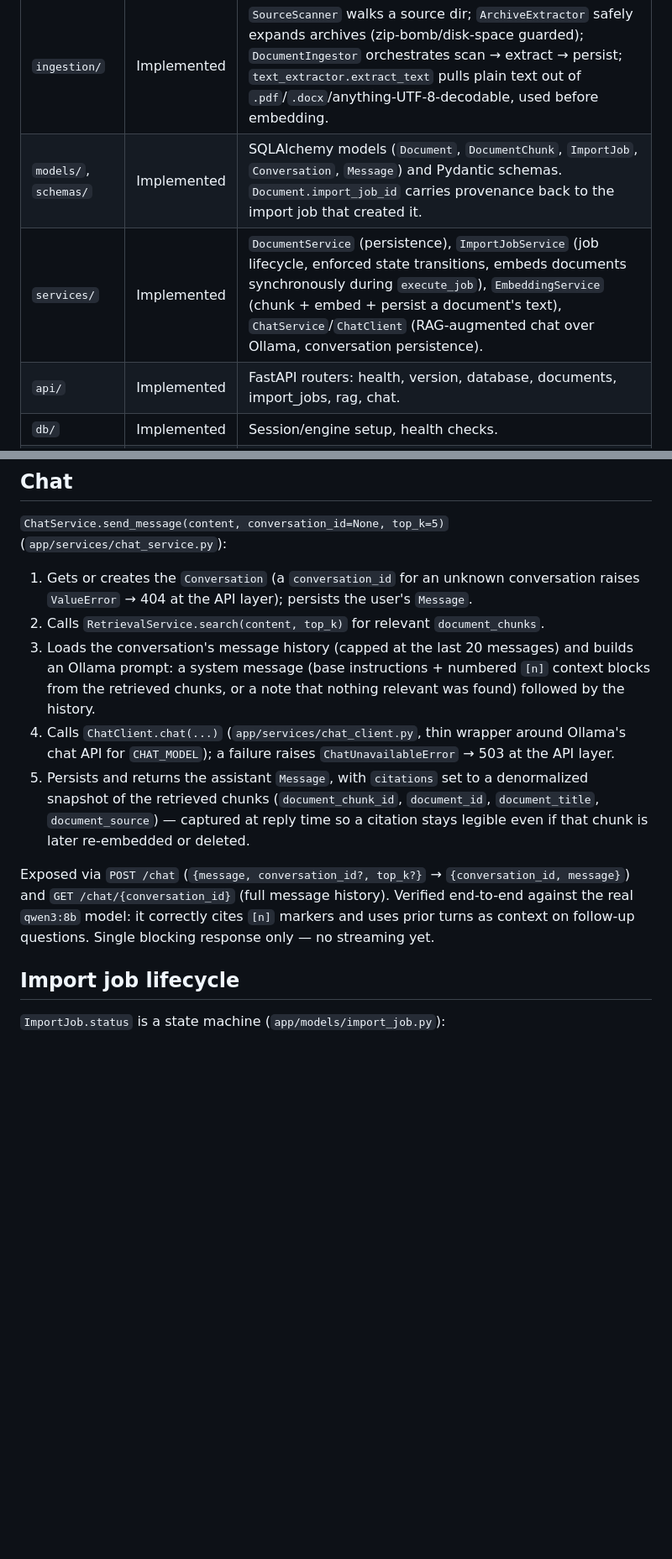
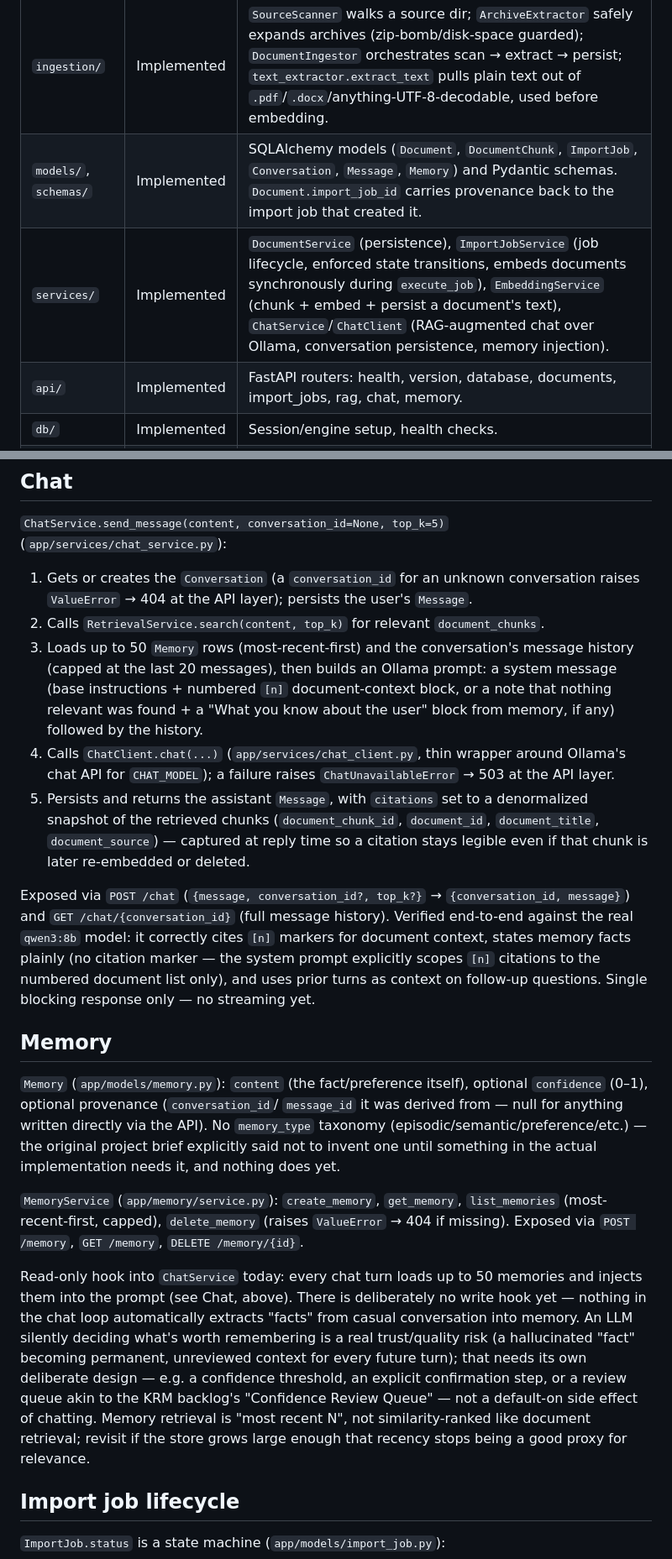
Before and after one commit to shrinivaspattar/AI_Brain, a Markdown page: docs/architecture/AI_Brain_Architecture.md, 2 parts joined by grey strips. Shown at 84% size. GitHub-like rendering; blank space fills up the shorter version.

Commit message:
docs: mark Phase 3 (Memory) read hook as done
Co-Authored-By: Claude Sonnet 5 <noreply@anthropic.com>

```diff
--- a/docs/architecture/AI_Brain_Architecture.md
+++ b/docs/architecture/AI_Brain_Architecture.md
@@ -50,9 +50,9 @@ master backup / source files (read-only)
 | Module | Status | Responsibility |
 |---|---|---|
 | `ingestion/` | Implemented | `SourceScanner` walks a source dir; `ArchiveExtractor` safely expands archives (zip-bomb/disk-space guarded); `DocumentIngestor` orchestrates scan → extract → persist; `text_extractor.extract_text` pulls plain text out of `.pdf`/`.docx`/anything-UTF-8-decodable, used before embedding. |
-| `models/`, `schemas/` | Implemented | SQLAlchemy models (`Document`, `DocumentChunk`, `ImportJob`, `Conversation`, `Message`) and Pydantic schemas. `Document.import_job_id` carries provenance back to the import job that created it. |
-| `services/` | Implemented | `DocumentService` (persistence), `ImportJobService` (job lifecycle, enforced state transitions, embeds documents synchronously during `execute_job`), `EmbeddingService` (chunk + embed + persist a document's text), `ChatService`/`ChatClient` (RAG-augmented chat over Ollama, conversation persistence). |
-| `api/` | Implemented | FastAPI routers: health, version, database, documents, import_jobs, rag, chat. |
+| `models/`, `schemas/` | Implemented | SQLAlchemy models (`Document`, `DocumentChunk`, `ImportJob`, `Conversation`, `Message`, `Memory`) and Pydantic schemas. `Document.import_job_id` carries provenance back to the import job that created it. |
+| `services/` | Implemented | `DocumentService` (persistence), `ImportJobService` (job lifecycle, enforced state transitions, embeds documents synchronously during `execute_job`), `EmbeddingService` (chunk + embed + persist a document's text), `ChatService`/`ChatClient` (RAG-augmented chat over Ollama, conversation persistence, memory injection). |
+| `api/` | Implemented | FastAPI routers: health, version, database, documents, import_jobs, rag, chat, memory. |
 | `db/` | Implemented | Session/engine setup, health checks. |
 | `core/` | Implemented | `Settings` (env-driven config: `DATABASE_URL`, `INGESTION_DIR`, `OLLAMA_HOST`, `CHAT_MODEL`, `EMBEDDING_MODEL`, `EMBEDDING_DIMENSIONS`, ...). |
 | `embeddings/` | Implemented | `chunker.chunk_text` (character-bounded, overlapping chunks); `client.EmbeddingClient` wraps Ollama's `embed` API for `nomic-embed-text`. |
@@ -100,11 +100,37 @@ search over whatever has been embedded.
 `ChatService.send_message(content, conversation_id=None, top_k=5)` (`app/services/chat_service.py`):
 1. Gets or creates the `Conversation` (a `conversation_id` for an unknown conversation raises `ValueError` → 404 at the API layer); persists the user's `Message`.
 2. Calls `RetrievalService.search(content, top_k)` for relevant `document_chunks`.
-3. Loads the conversation's message history (capped at the last 20 messages) and builds an Ollama prompt: a system message (base instructions + numbered `[n]` context blocks from the retrieved chunks, or a note that nothing relevant was found) followed by the history.
+3. Loads up to 50 `Memory` rows (most-recent-first) and the conversation's message history (capped at the last 20 messages), then builds an Ollama prompt: a system message (base instructions + numbered `[n]` document-context block, or a note that nothing relevant was found + a "What you know about the user" block from memory, if any) followed by the history.
 4. Calls `ChatClient.chat(...)` (`app/services/chat_client.py`, thin wrapper around Ollama's chat API for `CHAT_MODEL`); a failure raises `ChatUnavailableError` → 503 at the API layer.
 5. Persists and returns the assistant `Message`, with `citations` set to a denormalized snapshot of the retrieved chunks (`document_chunk_id`, `document_id`, `document_title`, `document_source`) — captured at reply time so a citation stays legible even if that chunk is later re-embedded or deleted.
 
-Exposed via `POST /chat` (`{message, conversation_id?, top_k?}` → `{conversation_id, message}`) and `GET /chat/{conversation_id}` (full message history). Verified end-to-end against the real `qwen3:8b` model: it correctly cites `[n]` markers and uses prior turns as context on follow-up questions. Single blocking response only — no streaming yet.
+Exposed via `POST /chat` (`{message, conversation_id?, top_k?}` → `{conversation_id, message}`) and `GET /chat/{conversation_id}` (full message history). Verified end-to-end against the real `qwen3:8b` model: it correctly cites `[n]` markers for document context, states memory facts plainly (no citation marker — the system prompt explicitly scopes `[n]` citations to the numbered document list only), and uses prior turns as context on follow-up questions. Single blocking response only — no streaming yet.
+
+## Memory
+`Memory` (`app/models/memory.py`): `content` (the fact/preference itself),
+optional `confidence` (0–1), optional provenance (`conversation_id`/
+`message_id` it was derived from — null for anything written directly via
+the API). No `memory_type` taxonomy (episodic/semantic/preference/etc.) —
+the original project brief explicitly said not to invent one until
+something in the actual implementation needs it, and nothing does yet.
+
+`MemoryService` (`app/memory/service.py`): `create_memory`, `get_memory`,
+`list_memories` (most-recent-first, capped), `delete_memory` (raises
+`ValueError` → 404 if missing). Exposed via `POST /memory`, `GET /memory`,
+`DELETE /memory/{id}`.
+
+Read-only hook into `ChatService` today: every chat turn loads up to 50
+memories and injects them into the prompt (see Chat, above). There is
+deliberately no write hook yet — nothing in the chat loop automatically
+extracts "facts" from casual conversation into memory. An LLM silently
+deciding what's worth remembering is a real trust/quality risk (a
+hallucinated "fact" becoming permanent, unreviewed context for every future
+turn); that needs its own deliberate design — e.g. a confidence threshold,
+an explicit confirmation step, or a review queue akin to the KRM backlog's
+"Confidence Review Queue" — not a default-on side effect of chatting.
+Memory retrieval is "most recent N", not similarity-ranked like document
+retrieval; revisit if the store grows large enough that recency stops
+being a good proxy for relevance.
 
 ## Import job lifecycle
 `ImportJob.status` is a state machine (`app/models/import_job.py`):
```
Also changed, not shown: other parts of docs/architecture/AI_Brain_Architecture.md (+2 -2 lines), docs/roadmap/Roadmap.md (+22 -3 lines).
